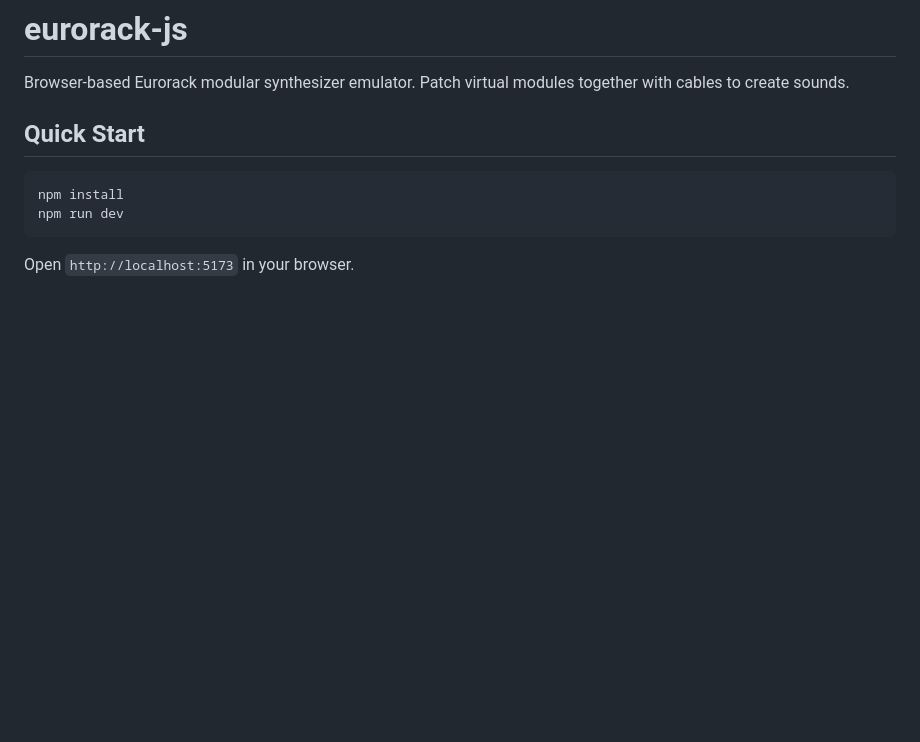
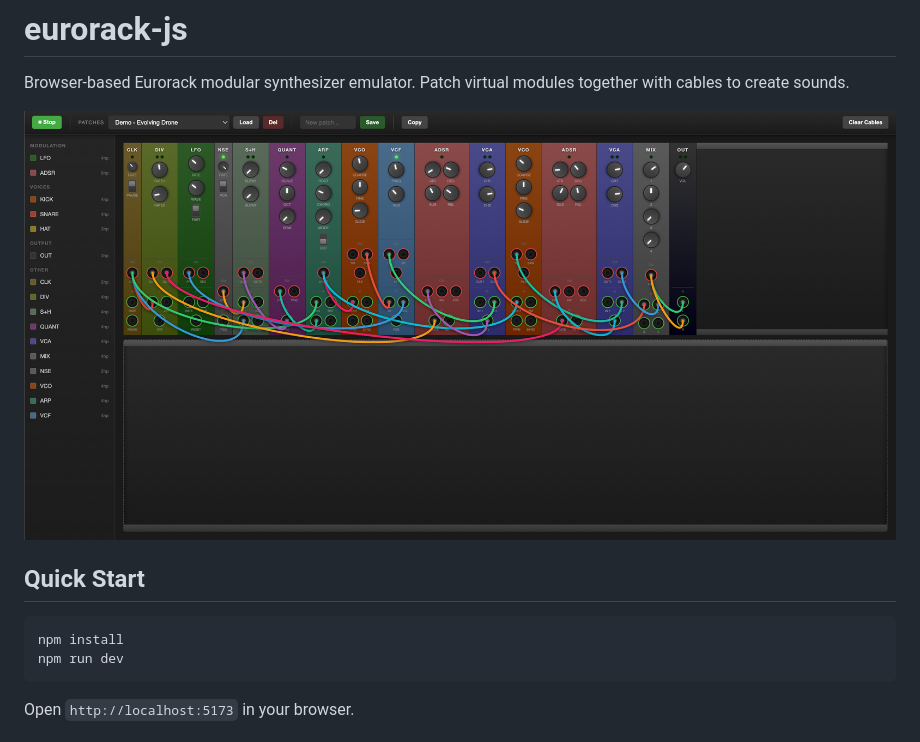
Before and after one commit to OrderAndCh4oS/eurorack-js, a Markdown page: README.md, the part around the change. GitHub-like rendering; pictures changed too: screen-grab.png (added); blank space fills up the shorter version.

Commit message:
add complex patch and update readme

```diff
--- a/README.md
+++ b/README.md
@@ -1,6 +1,8 @@
 # eurorack-js
 
 Browser-based Eurorack modular synthesizer emulator. Patch virtual modules together with cables to create sounds.
+
+![Evolving Drone Patch](screen-grab.png)
 
 ## Quick Start
 
```
Also changed, not shown: 2 other files.
